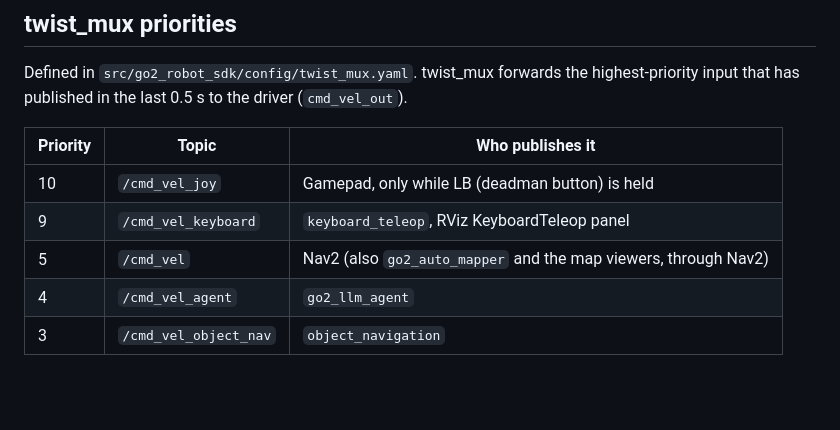
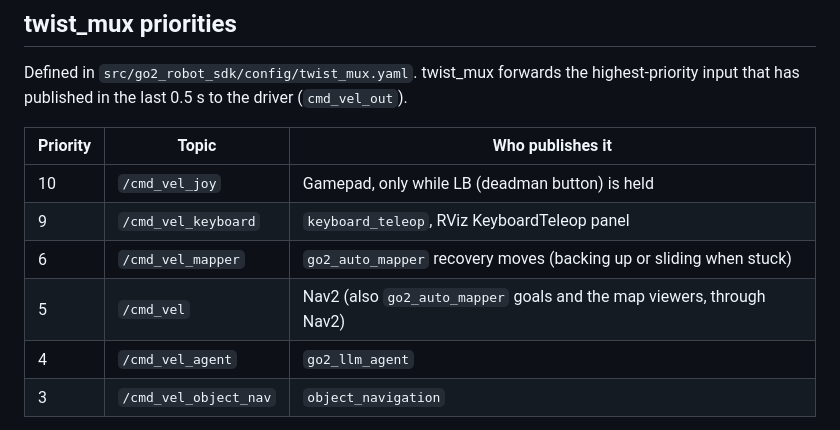
Before and after one commit to LuisMend12/go2-fusion, a Markdown page: docs/FUSION.md, the part around the change. GitHub-like rendering; blank space fills up the shorter version.

Commit message:
docs: add /cmd_vel_mapper (priority 6) to twist_mux tables

```diff
--- a/docs/FUSION.md
+++ b/docs/FUSION.md
@@ -39,7 +39,8 @@ Defined in `src/go2_robot_sdk/config/twist_mux.yaml`. twist_mux forwards the hig
 | --- | --- | --- |
 | 10 | `/cmd_vel_joy` | Gamepad, only while LB (deadman button) is held |
 | 9 | `/cmd_vel_keyboard` | `keyboard_teleop`, RViz KeyboardTeleop panel |
-| 5 | `/cmd_vel` | Nav2 (also `go2_auto_mapper` and the map viewers, through Nav2) |
+| 6 | `/cmd_vel_mapper` | `go2_auto_mapper` recovery moves (backing up or sliding when stuck) |
+| 5 | `/cmd_vel` | Nav2 (also `go2_auto_mapper` goals and the map viewers, through Nav2) |
 | 4 | `/cmd_vel_agent` | `go2_llm_agent` |
 | 3 | `/cmd_vel_object_nav` | `object_navigation` |
 
```
Also changed, not shown: AGENTS.md (+1 -1 lines), CONTRIBUTING.md (+1 -1 lines).
